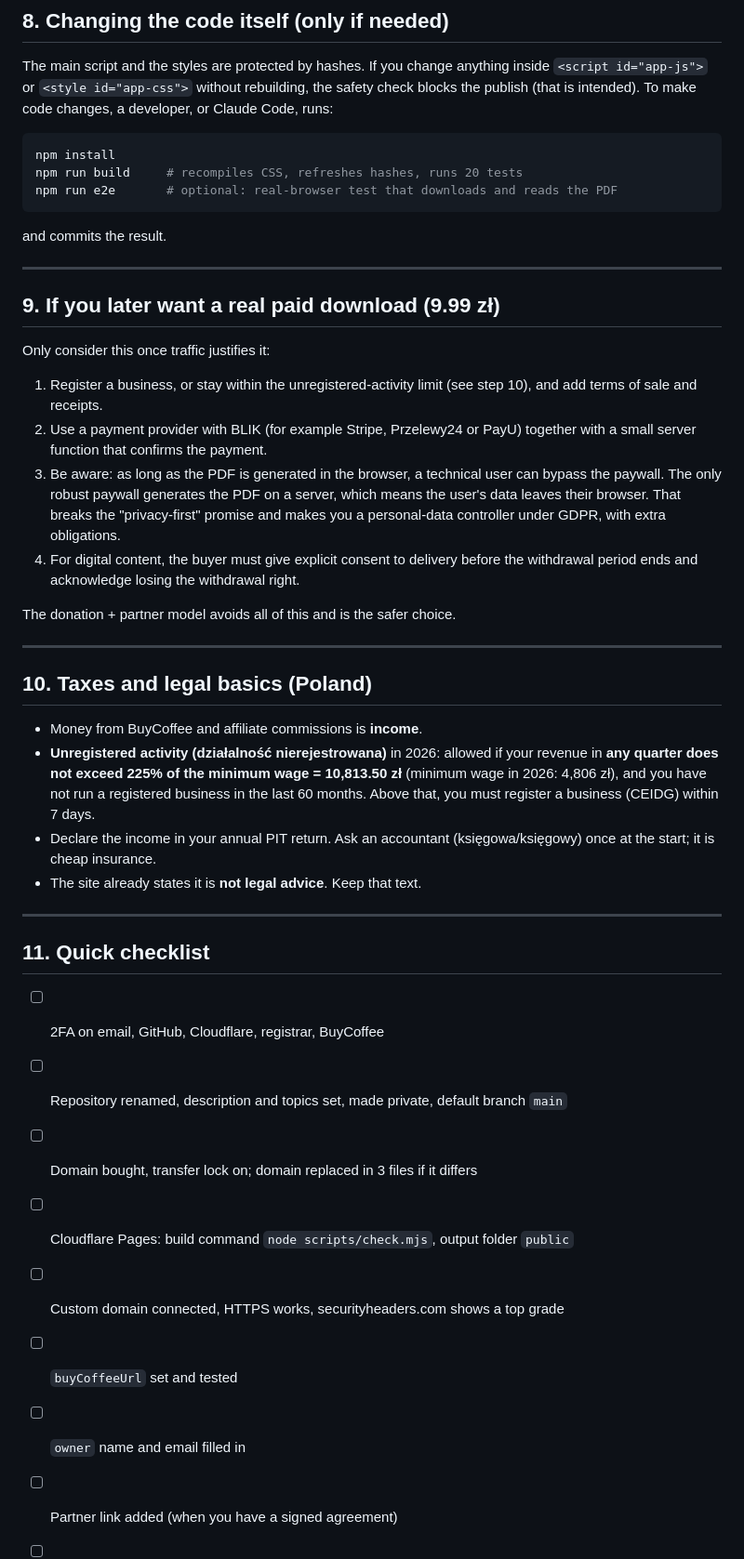
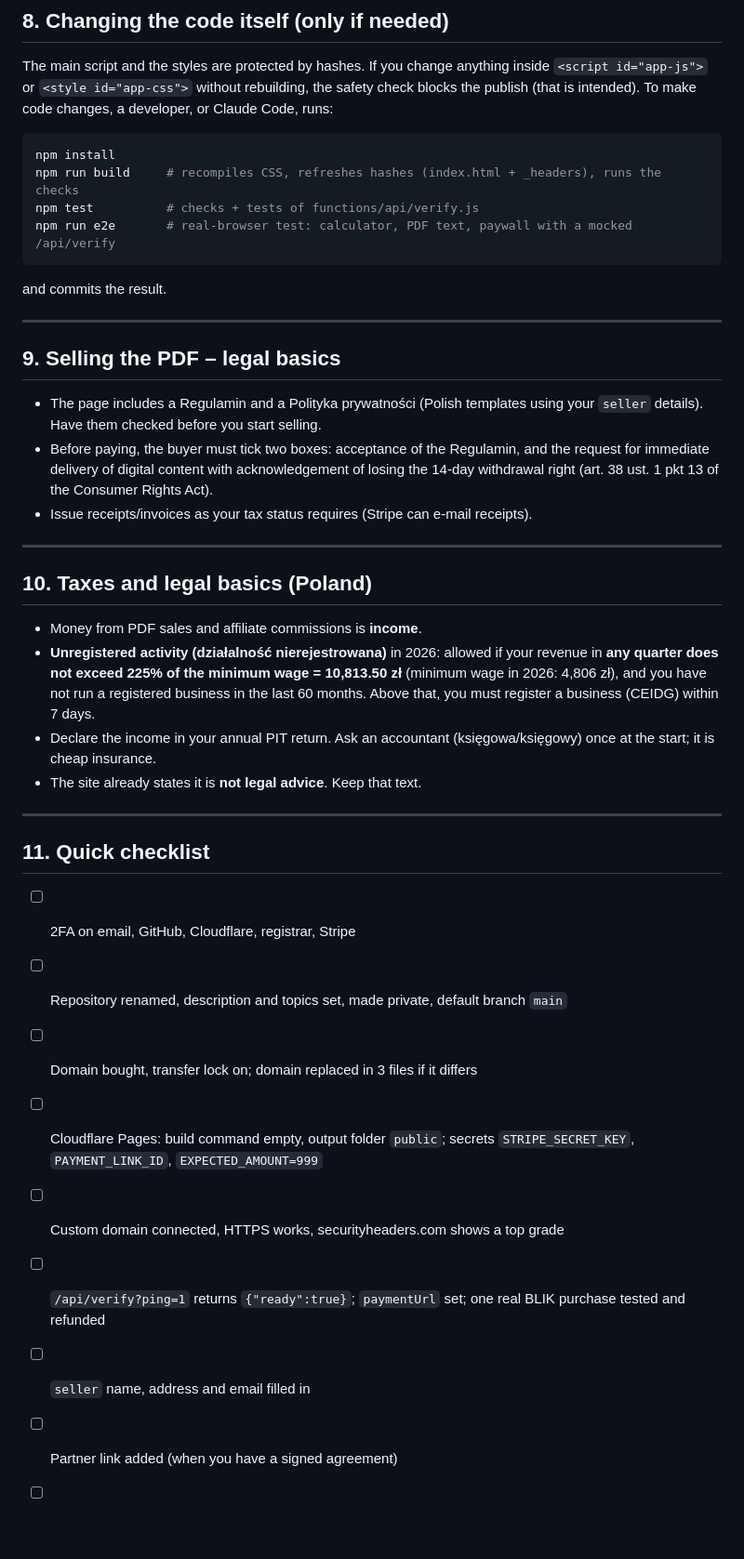
Before and after one commit to Parsa-Rezaei/Kalkulator-Zwrotu-Prowizji-Bankowej-TSUE-Metoda-Dziennej-Proporcji-Generator-Reklamacji-PDF, a Markdown page: docs/OWNER-GUIDE.md, the part around one of its changes. Shown at 93% size. GitHub-like rendering; blank space fills up the shorter version.

````diff
--- a/docs/OWNER-GUIDE.md
+++ b/docs/OWNER-GUIDE.md
@@ -185,30 +186,26 @@ The main script and the styles are protected by hashes. If you change anything i
 
 ```bash
 npm install
-npm run build     # recompiles CSS, refreshes hashes, runs 20 tests
-npm run e2e       # optional: real-browser test that downloads and reads the PDF
+npm run build     # recompiles CSS, refreshes hashes (index.html + _headers), runs the checks
+npm test          # checks + tests of functions/api/verify.js
+npm run e2e       # real-browser test: calculator, PDF text, paywall with a mocked /api/verify
 ```
 
 and commits the result.
 
 ---
 
-## 9. If you later want a real paid download (9.99 zł)
+## 9. Selling the PDF – legal basics
 
-Only consider this once traffic justifies it:
-
-1. Register a business, or stay within the unregistered-activity limit (see step 10), and add terms of sale and receipts.
-2. Use a payment provider with BLIK (for example Stripe, Przelewy24 or PayU) together with a small server function that confirms the payment.
-3. Be aware: as long as the PDF is generated in the browser, a technical user can bypass the paywall. The only robust paywall generates the PDF on a server, which means the user's data leaves their browser. That breaks the "privacy-first" promise and makes you a personal-data controller under GDPR, with extra obligations.
-4. For digital content, the buyer must give explicit consent to delivery before the withdrawal period ends and acknowledge losing the withdrawal right.
-
-The donation + partner model avoids all of this and is the safer choice.
+- The page includes a Regulamin and a Polityka prywatności (Polish templates using your `seller` details). Have them checked before you start selling.
+- Before paying, the buyer must tick two boxes: acceptance of the Regulamin, and the request for immediate delivery of digital content with acknowledgement of losing the 14-day withdrawal right (art. 38 ust. 1 pkt 13 of the Consumer Rights Act).
+- Issue receipts/invoices as your tax status requires (Stripe can e-mail receipts).
 
 ---
 
 ## 10. Taxes and legal basics (Poland)
 
-- Money from BuyCoffee and affiliate commissions is **income**.
+- Money from PDF sales and affiliate commissions is **income**.
 - **Unregistered activity (działalność nierejestrowana)** in 2026: allowed if your revenue in **any quarter does not exceed 225% of the minimum wage = 10,813.50 zł** (minimum wage in 2026: 4,806 zł), and you have not run a registered business in the last 60 months. Above that, you must register a business (CEIDG) within 7 days.
 - Declare the income in your annual PIT return. Ask an accountant (księgowa/księgowy) once at the start; it is cheap insurance.
 - The site already states it is **not legal advice**. Keep that text.
@@ -217,13 +214,13 @@ The donation + partner model avoids all of this and is the safer choice.
 
 ## 11. Quick checklist
 
-- [ ] 2FA on email, GitHub, Cloudflare, registrar, BuyCoffee
+- [ ] 2FA on email, GitHub, Cloudflare, registrar, Stripe
 - [ ] Repository renamed, description and topics set, made private, default branch `main`
 - [ ] Domain bought, transfer lock on; domain replaced in 3 files if it differs
-- [ ] Cloudflare Pages: build command `node scripts/check.mjs`, output folder `public`
+- [ ] Cloudflare Pages: build command empty, output folder `public`; secrets `STRIPE_SECRET_KEY`, `PAYMENT_LINK_ID`, `EXPECTED_AMOUNT=999`
 - [ ] Custom domain connected, HTTPS works, securityheaders.com shows a top grade
-- [ ] `buyCoffeeUrl` set and tested
-- [ ] `owner` name and email filled in
+- [ ] `/api/verify?ping=1` returns `{"ready":true}`; `paymentUrl` set; one real BLIK purchase tested and refunded
+- [ ] `seller` name, address and email filled in
 - [ ] Partner link added (when you have a signed agreement)
 - [ ] Google Search Console verified, sitemap submitted
 - [ ] Monthly: NBP rate check → `extraRates` + `ratesVerified` + FAQ sentence
````
Also changed, not shown: other parts of docs/OWNER-GUIDE.md (+32 -31 lines).
